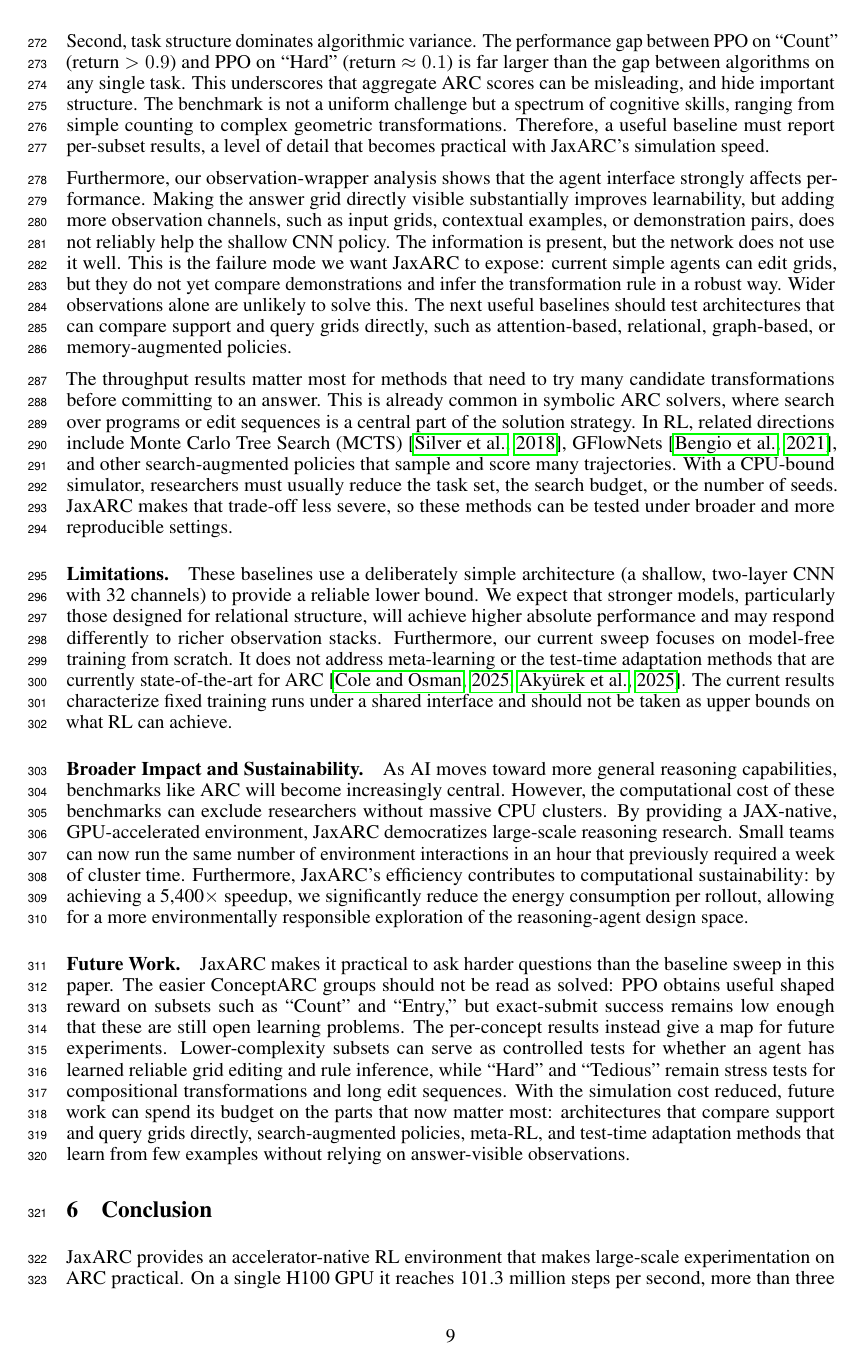
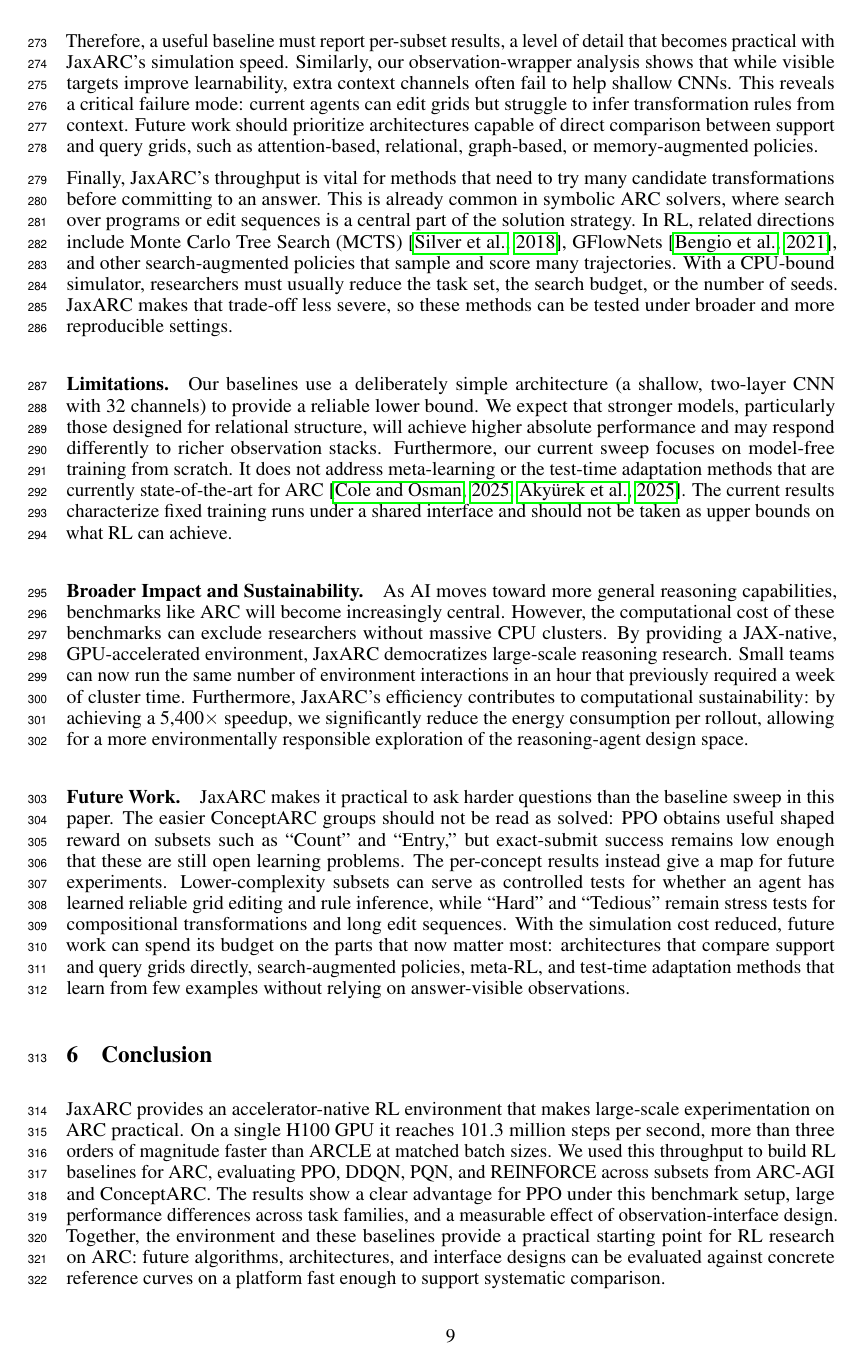
Before and after one commit to aadimator/jaxarc-baselines, a LaTeX paper (paper/neurips-ed/main.tex, which reads paper/neurips-ed/sections/discussion.tex): page 9 of 28 before the commit and page 9 of 27 after it. Compiled offline with pdfLaTeX.

Commit message:
fix: enhance clarity and precision in the discussion section of the paper

```diff
--- a/paper/neurips-ed/sections/discussion.tex
+++ b/paper/neurips-ed/sections/discussion.tex
@@ -2,12 +2,10 @@ Our results with JaxARC highlight several fundamental aspects of the Abstraction
 
-Second, task structure dominates algorithmic variance. The performance gap between PPO on ``Count'' (return $>0.9$) and PPO on ``Hard'' (return $\approx0.1$) is far larger than the gap between algorithms on any single task. This underscores that aggregate ARC scores can be misleading, and hide important structure. The benchmark is not a uniform challenge but a spectrum of cognitive skills, ranging from simple counting to complex geometric transformations. Therefore, a useful baseline must report per-subset results, a level of detail that becomes practical with JaxARC's simulation speed.
+Task structure also dominates algorithmic variance: the performance gap between subsets like ``Count'' and ``Hard'' is far larger than the differences between algorithms. This underscores that aggregate ARC scores can be misleading, and hide important structure. The benchmark is not a uniform challenge but a spectrum of cognitive skills, ranging from simple counting to complex geometric transformations. Therefore, a useful baseline must report per-subset results, a level of detail that becomes practical with JaxARC's simulation speed. Similarly, our observation-wrapper analysis shows that while visible targets improve learnability, extra context channels often fail to help shallow CNNs. This reveals a critical failure mode: current agents can edit grids but struggle to infer transformation rules from context. Future work should prioritize architectures capable of direct comparison between support and query grids, such as attention-based, relational, graph-based, or memory-augmented policies.
 
-Furthermore, our observation-wrapper analysis shows that the agent interface strongly affects performance. Making the answer grid directly visible substantially improves learnability, but adding more observation channels, such as input grids, contextual examples, or demonstration pairs, does not reliably help the shallow CNN policy. The information is present, but the network does not use it well. This is the failure mode we want JaxARC to expose: current simple agents can edit grids, but they do not yet compare demonstrations and infer the transformation rule in a robust way. Wider observations alone are unlikely to solve this. The next useful baselines should test architectures that can compare support and query grids directly, such as attention-based, relational, graph-based, or memory-augmented policies.
-
-The throughput results matter most for methods that need to try many candidate transformations before committing to an answer. This is already common in symbolic ARC solvers, where search over programs or edit sequences is a central part of the solution strategy. In RL, related directions include Monte Carlo Tree Search (MCTS) \citep{silverGeneralReinforcementLearning2018}, GFlowNets \citep{bengioFlowNetworkBased2021}, and other search-augmented policies that sample and score many trajectories. With a CPU-bound simulator, researchers must usually reduce the task set, the search budget, or the number of seeds. JaxARC makes that trade-off less severe, so these methods can be tested under broader and more reproducible settings.
+Finally, JaxARC's throughput is vital for methods that need to try many candidate transformations before committing to an answer. This is already common in symbolic ARC solvers, where search over programs or edit sequences is a central part of the solution strategy. In RL, related directions include Monte Carlo Tree Search (MCTS) \citep{silverGeneralReinforcementLearning2018}, GFlowNets \citep{bengioFlowNetworkBased2021}, and other search-augmented policies that sample and score many trajectories. With a CPU-bound simulator, researchers must usually reduce the task set, the search budget, or the number of seeds. JaxARC makes that trade-off less severe, so these methods can be tested under broader and more reproducible settings.
 
 \paragraph{Limitations.}
-These baselines use a deliberately simple architecture (a shallow, two-layer CNN with 32 channels) to provide a reliable lower bound. We expect that stronger models, particularly those designed for relational structure, will achieve higher absolute performance and may respond differently to richer observation stacks. Furthermore, our current sweep focuses on model-free training from scratch. It does not address meta-learning or the test-time adaptation methods that are currently state-of-the-art for ARC \citep{coleDontThrowBaby2025,akyurekSurprisingEffectivenessTestTime2025}. The current results characterize fixed training runs under a shared interface and should not be taken as upper bounds on what RL can achieve.
+Our baselines use a deliberately simple architecture (a shallow, two-layer CNN with 32 channels) to provide a reliable lower bound. We expect that stronger models, particularly those designed for relational structure, will achieve higher absolute performance and may respond differently to richer observation stacks. Furthermore, our current sweep focuses on model-free training from scratch. It does not address meta-learning or the test-time adaptation methods that are currently state-of-the-art for ARC \citep{coleDontThrowBaby2025,akyurekSurprisingEffectivenessTestTime2025}. The current results characterize fixed training runs under a shared interface and should not be taken as upper bounds on what RL can achieve.
 
 \paragraph{Broader Impact and Sustainability.}
 As AI moves toward more general reasoning capabilities, benchmarks like ARC will become increasingly central. However, the computational cost of these benchmarks can exclude researchers without massive CPU clusters. By providing a JAX-native, GPU-accelerated environment, JaxARC democratizes large-scale reasoning research. Small teams can now run the same number of environment interactions in an hour that previously required a week of cluster time. Furthermore, JaxARC's efficiency contributes to computational sustainability: by achieving a 5,400$\times$ speedup, we significantly reduce the energy consumption per rollout, allowing for a more environmentally responsible exploration of the reasoning-agent design space.
```
Also changed, not shown: paper/neurips-ed/sections/discussion.tex (2 more changed lines).
